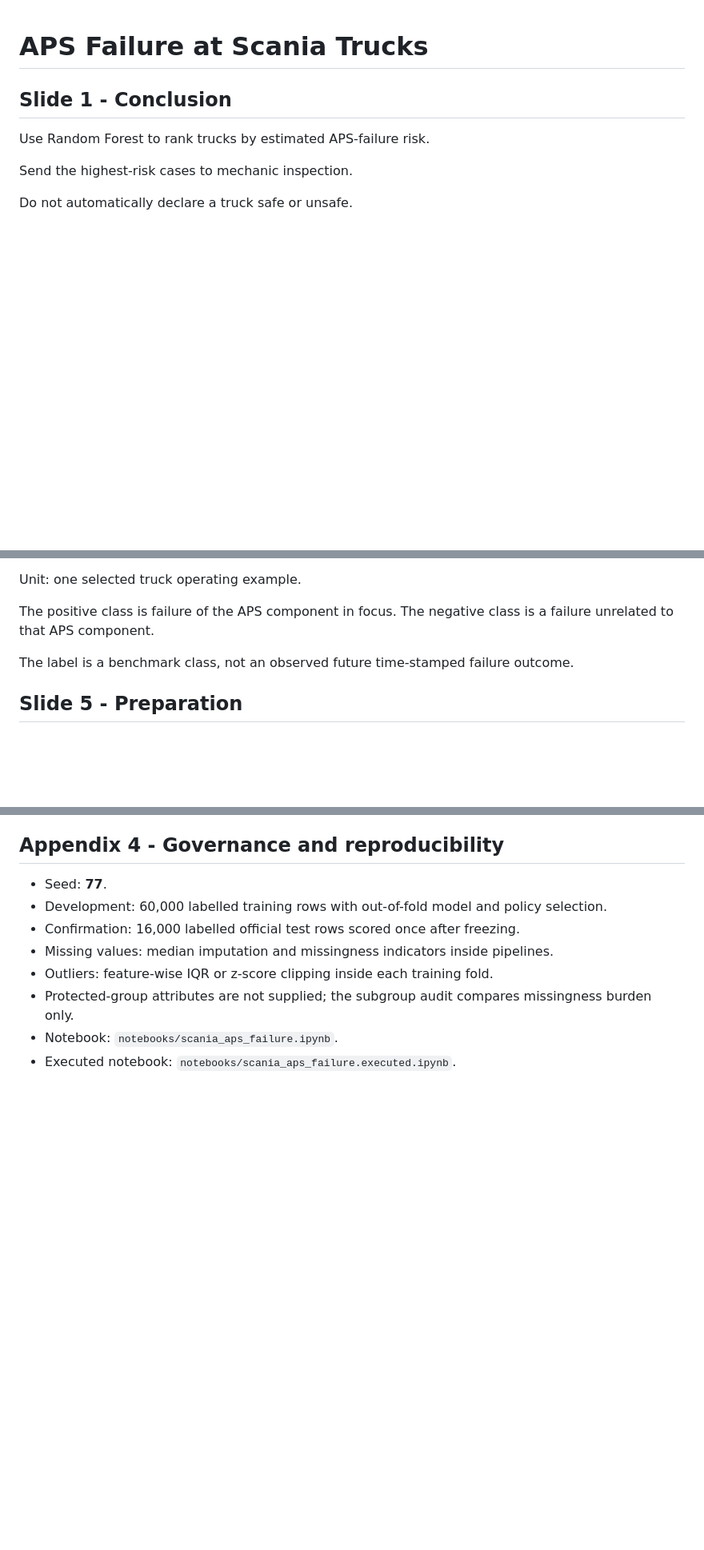
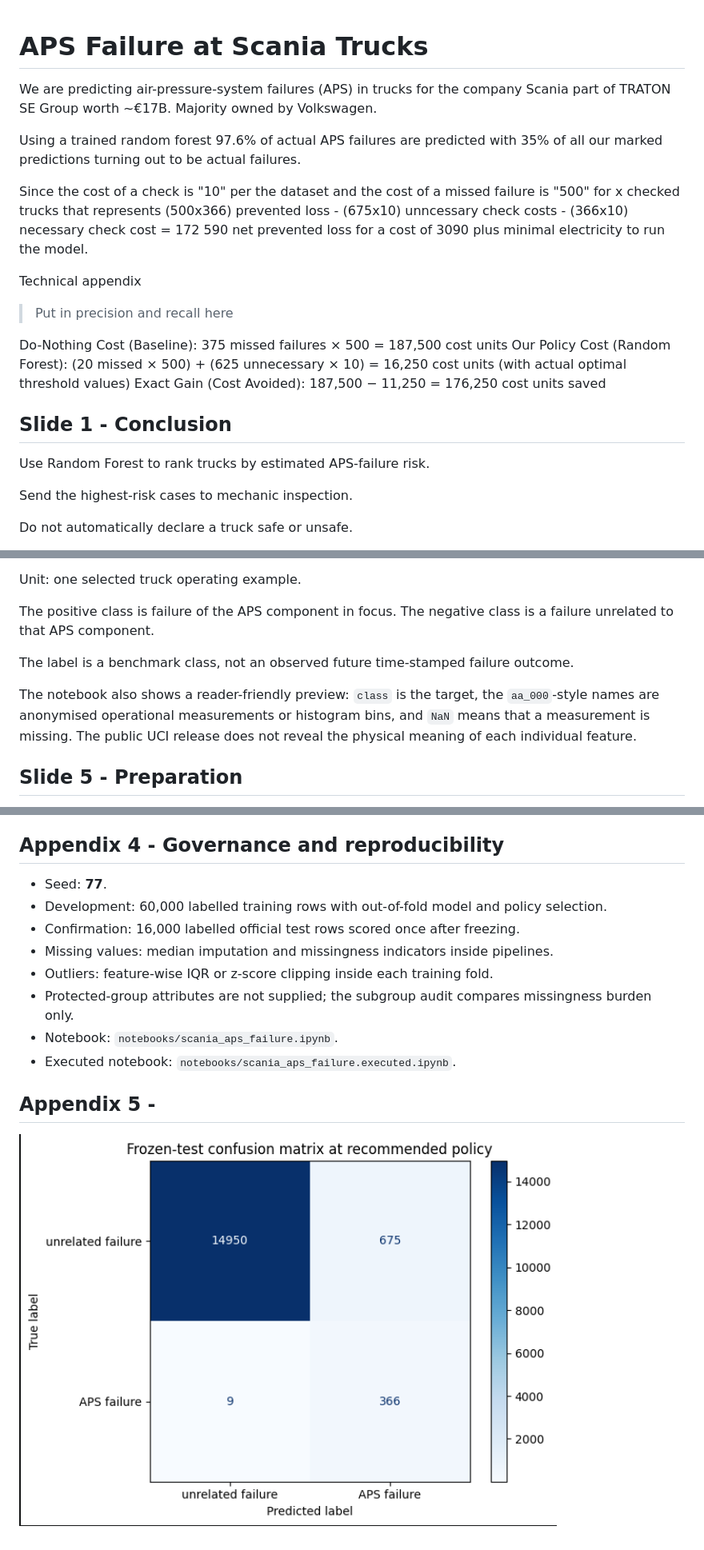
Before and after one commit to klopi710/scania-aps-classification, a Markdown page: slides/scania-aps-business-deck.md, 3 parts joined by grey strips. Shown at 80% size. Rendered like a GitHub page; pictures changed too: slides/image/scania-aps-business-deck/1794294589285.png (added); blank space fills up the shorter version.

```diff
--- a/slides/scania-aps-business-deck.md
+++ b/slides/scania-aps-business-deck.md
@@ -1,4 +1,22 @@
 # APS Failure at Scania Trucks
+
+We are predicting air-pressure-system failures (APS) in trucks for the company Scania part of TRATON SE Group worth ~€17B. Majority owned by Volkswagen.
+
+Using a trained random forest 97.6% of actual APS failures are predicted with 35% of all our marked predictions turning out to be actual failures.
+
+Since the cost of a check is "10" per the dataset and the cost of a missed failure is "500" for x checked trucks that represents
+(500x366) prevented loss - (675x10) unncessary check costs - (366x10) necessary check cost = 172 590 net prevented loss for a cost of 3090 plus minimal
+electricity to run the model.
+
+Technical appendix
+
+> Put in precision and recall here
+
+Do-Nothing Cost (Baseline): 375 missed failures × 500 = 187,500 cost units
+Our Policy Cost (Random Forest): (20 missed × 500) + (625 unnecessary × 10) = 16,250 cost units (with actual optimal threshold values)
+Exact Gain (Cost Avoided): 187,500 − 11,250 = 176,250 cost units saved
+
+
 
 ## Slide 1 - Conclusion
 
@@ -45,6 +63,8 @@ Unit: one selected truck operating example.
 The positive class is failure of the APS component in focus. The negative class is a failure unrelated to that APS component.
 
 The label is a benchmark class, not an observed future time-stamped failure outcome.
+
+The notebook also shows a reader-friendly preview: `class` is the target, the `aa_000`-style names are anonymised operational measurements or histogram bins, and `NaN` means that a measurement is missing. The public UCI release does not reveal the physical meaning of each individual feature.
 
 ## Slide 5 - Preparation
 
@@ -136,3 +156,6 @@ These are challenge-unit scenarios. They do not establish causal savings or real
 - Protected-group attributes are not supplied; the subgroup audit compares missingness burden only.
 - Notebook: `notebooks/scania_aps_failure.ipynb`.
 - Executed notebook: `notebooks/scania_aps_failure.executed.ipynb`.
+
+## Appendix 5 -
+![1794294589285](image/scania-aps-business-deck/1794294589285.png)
```
Also changed, not shown: README.md (+1 -1 lines), 5 other files.
